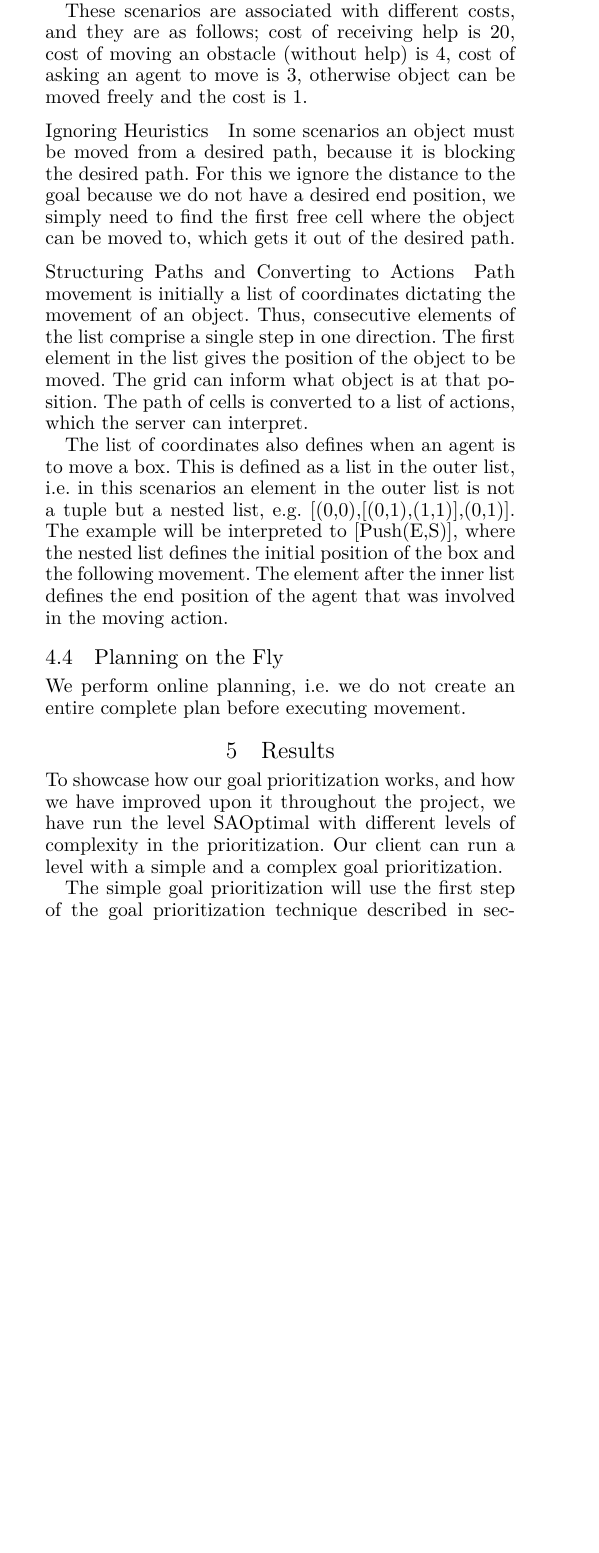
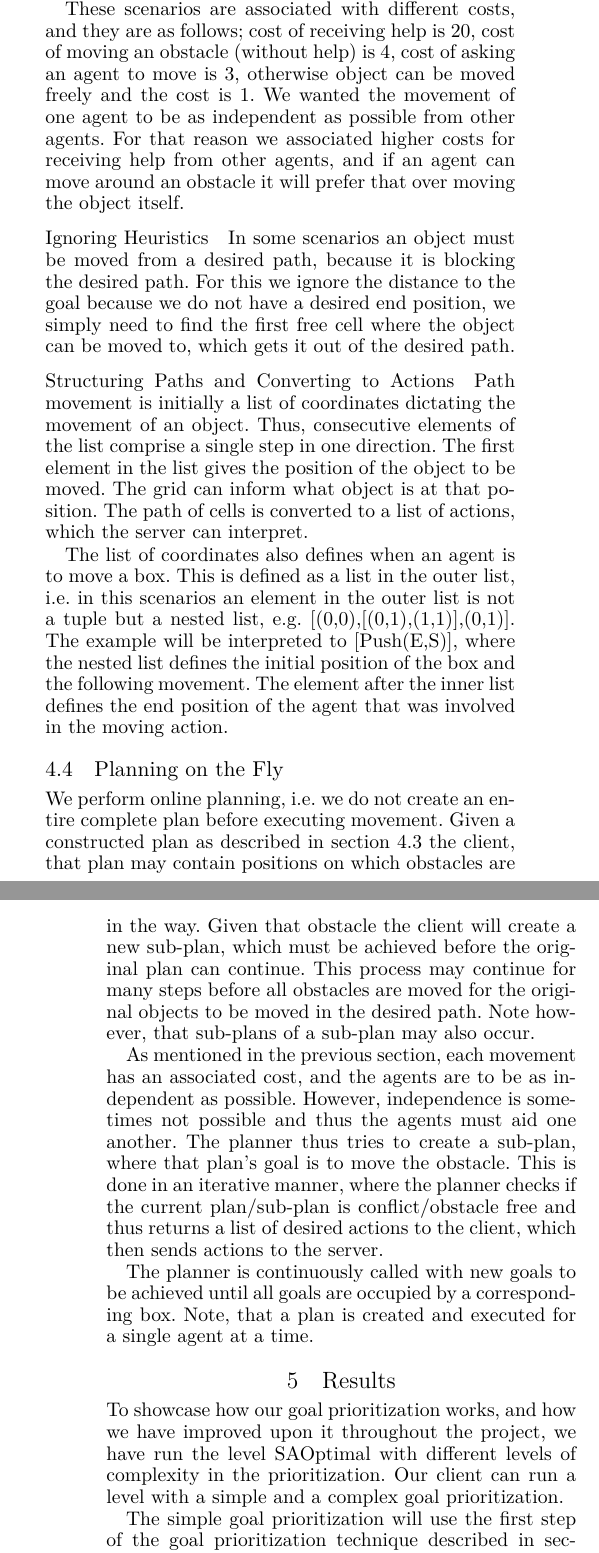
Before and after one commit to Obeyed/AIMAS, a LaTeX paper (project/article/article.tex, which reads project/article/content/method-online-planning.tex, project/article/content/method-using-a-star.tex): part of one column of page 3 of 4 before the commit and two parts of the columns of pages 3 and 4 of 5 after it, the two joined at a grey line, cut so that both start at the same text, the shorter picture padded with empty space. Compiled offline with XeLaTeX.

Commit message:
minor changes to methods section and add iterative planner explanation

```diff
--- a/project/article/content/method-online-planning.tex
+++ b/project/article/content/method-online-planning.tex
@@ -1,3 +1,16 @@
 \subsection{Planning on the Fly}
+\label{sec:planning on the fly}
 
 We perform online planning, i.e. we do not create an entire complete plan before executing movement.
+Given a constructed plan as described in \cref{sec:constructing paths and searching} the client, that plan may contain positions on which obstacles are in the way.
+Given that obstacle the client will create a new sub-plan, which must be achieved before the original plan can continue.
+This process may continue for many steps before all obstacles are moved for the original objects to be moved in the desired path.
+Note however, that sub-plans of a sub-plan may also occur.
+
+As mentioned in the previous section, each movement has an associated cost, and the agents are to be as independent as possible.
+However, independence is sometimes not possible and thus the agents must aid one another.
+The planner thus tries to create a sub-plan, where that plan's goal is to move the obstacle.
+This is done in an iterative manner, where the planner checks if the current plan/sub-plan is conflict/obstacle free and thus returns a list of desired actions to the client, which then sends actions to the server.
+
+The planner is continuously called with new goals to be achieved until all goals are occupied by a corresponding box.
+Note, that a plan is created and executed for a single agent at a time.
--- a/project/article/content/method-using-a-star.tex
+++ b/project/article/content/method-using-a-star.tex
@@ -17,6 +18,8 @@ The client then handles the fact that some other object must be moved before the
 While searching for a path to a desired end position, four scenarios may occur; (1) the object can move freely in the given direction, (2) the object must move an obstacle to move in the given direction, (3) the object must receive help to move an obstacle, (4) another agent must be moved to move in the given direction.
 
 These scenarios are associated with different costs, and they are as follows; cost of receiving help is 20, cost of moving an obstacle (without help) is 4, cost of asking an agent to move is 3, otherwise object can be moved freely and the cost is 1.
+We wanted the movement of one agent to be as independent as possible from other agents.
+For that reason we associated higher costs for receiving help from other agents, and if an agent can move around an obstacle it will prefer that over moving the object itself.
 
 \subsubsection{Ignoring Heuristics}
 
```
Also changed, not shown: project/article/content/method-level-representation.tex (+6 -2 lines), project/article/content/methods.tex (+3 -1 lines), project/article/content/method-using-a-star.tex (1 more changed lines).
